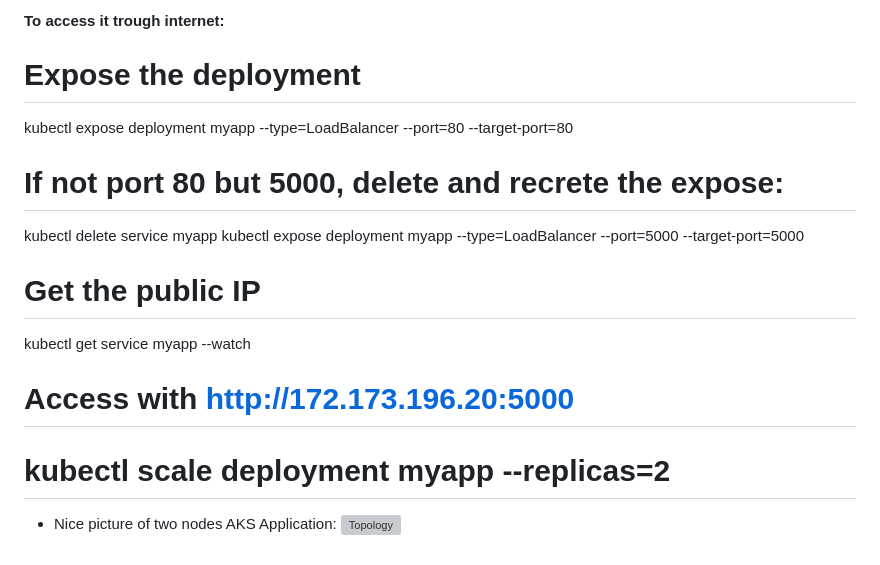
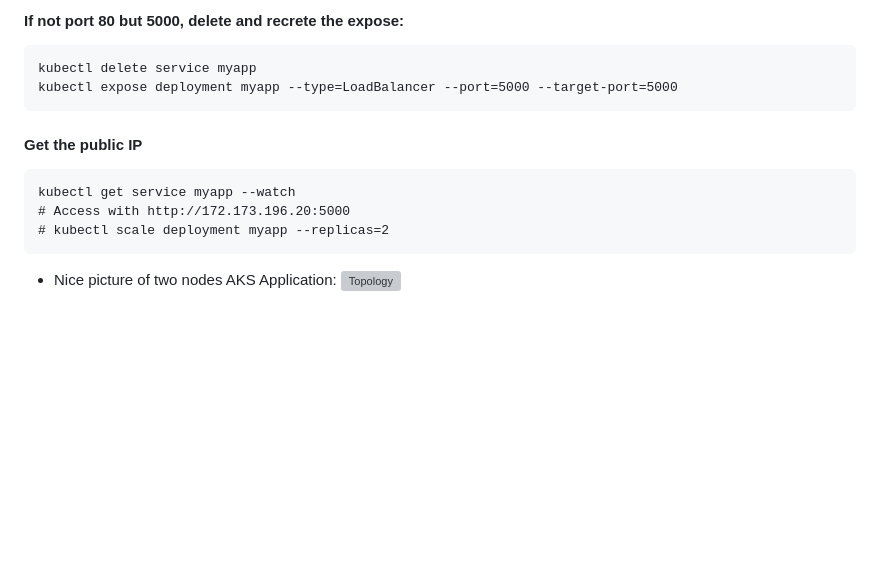
Before and after one commit to wlamagna/Azure, a Markdown page: Compute/AKS/README.md, the part around one of its changes. Rendered like a GitHub page; blank space fills up the shorter version; grey boxes are pictures that could not be loaded.

````diff
--- a/Compute/AKS/README.md
+++ b/Compute/AKS/README.md
@@ -71,16 +77,15 @@ kubectl create deployment myapp --image=$ACREGISTRY.azurecr.io/playerone:v1
 
-#### To access it trough internet:
-# Expose the deployment
-kubectl expose deployment myapp --type=LoadBalancer --port=80 --target-port=80
-# If not port 80 but 5000, delete and recrete the expose:
+#### If not port 80 but 5000, delete and recrete the expose:
+```
 kubectl delete service myapp
 kubectl expose deployment myapp --type=LoadBalancer --port=5000 --target-port=5000
-
-# Get the public IP
+```
+#### Get the public IP
+```
 kubectl get service myapp --watch
 # Access with http://172.173.196.20:5000
-
 # kubectl scale deployment myapp --replicas=2
+```
 
 * Nice picture of two nodes AKS Application:
 ![Topology](KubernetesPod.png)
````
Also changed, not shown: other parts of Compute/AKS/README.md (+23 -17 lines).
